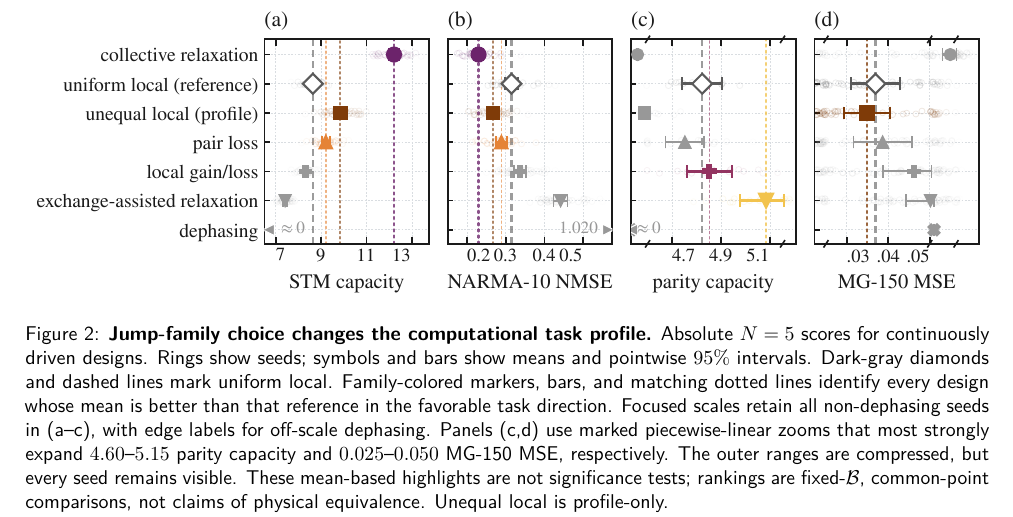
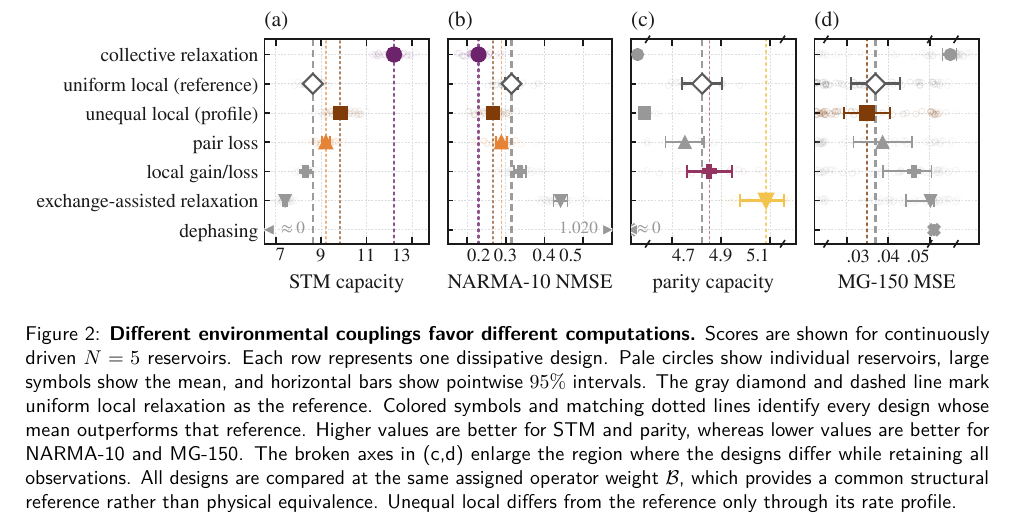
Before and after one commit to eybmits/qrc-dissipation-engineering, a LaTeX document (paper/dissipation_qrc.tex, which reads paper/sections/experimental-section.tex): part of page 6 of 23, cut so that both start at the same text. Compiled offline with pdfLaTeX.

Commit message:
Clarify the task-map figure caption

```diff
--- a/paper/sections/experimental-section.tex
+++ b/paper/sections/experimental-section.tex
@@ -1,21 +1,20 @@
 \begin{figure*}[!t]
 \centering
 \includegraphics{figures/fig_task_scores.pdf}
-\caption{\textbf{Jump-family choice changes the computational task
-profile.}
-Absolute \(N=5\) scores for continuously driven designs. Rings show seeds;
-symbols and bars show means and pointwise \(95\%\) intervals. Dark-gray
-diamonds and dashed lines mark uniform local. Family-colored markers, bars, and
-matching dotted lines identify every design whose mean is better than that
-reference in the favorable task direction.
-Focused scales retain all non-dephasing seeds in (a--c), with edge labels for
-off-scale dephasing. Panels (c,d) use marked piecewise-linear zooms that most
-strongly expand \(4.60\)--\(5.15\) parity capacity and
-\(0.025\)--\(0.050\) MG-150 MSE, respectively. The outer ranges are compressed,
-but every seed remains visible. These mean-based highlights are not
-significance tests; rankings are
-fixed-\(\mathcal B\), common-point comparisons, not claims of physical
-equivalence. Unequal local is profile-only.}
+\caption{\textbf{Different environmental couplings favor different
+computations.}
+Scores are shown for continuously driven \(N=5\) reservoirs. Each row
+represents one dissipative design. Pale circles show individual reservoirs,
+large symbols show the mean, and horizontal bars show pointwise \(95\%\)
+intervals. The gray diamond and dashed line mark uniform local relaxation as
+the reference. Colored symbols and matching dotted lines identify every design
+whose mean outperforms that reference. Higher values are better for STM and
+parity, whereas lower values are better for NARMA-10 and MG-150. The broken
+axes in (c,d) enlarge the region where the designs differ while retaining all
+observations. All designs are compared at the same assigned operator weight
+\(\mathcal B\), which provides a common structural reference rather than
+physical equivalence. Unequal local differs from the reference only through
+its rate profile.}
 \label{fig:map}
 \end{figure*}
 
```
Also changed, not shown: results/ARCHIVE_SHA256SUMS.txt (+3 -3 lines), paper/dissipation_qrc.pdf, 2 other files.
